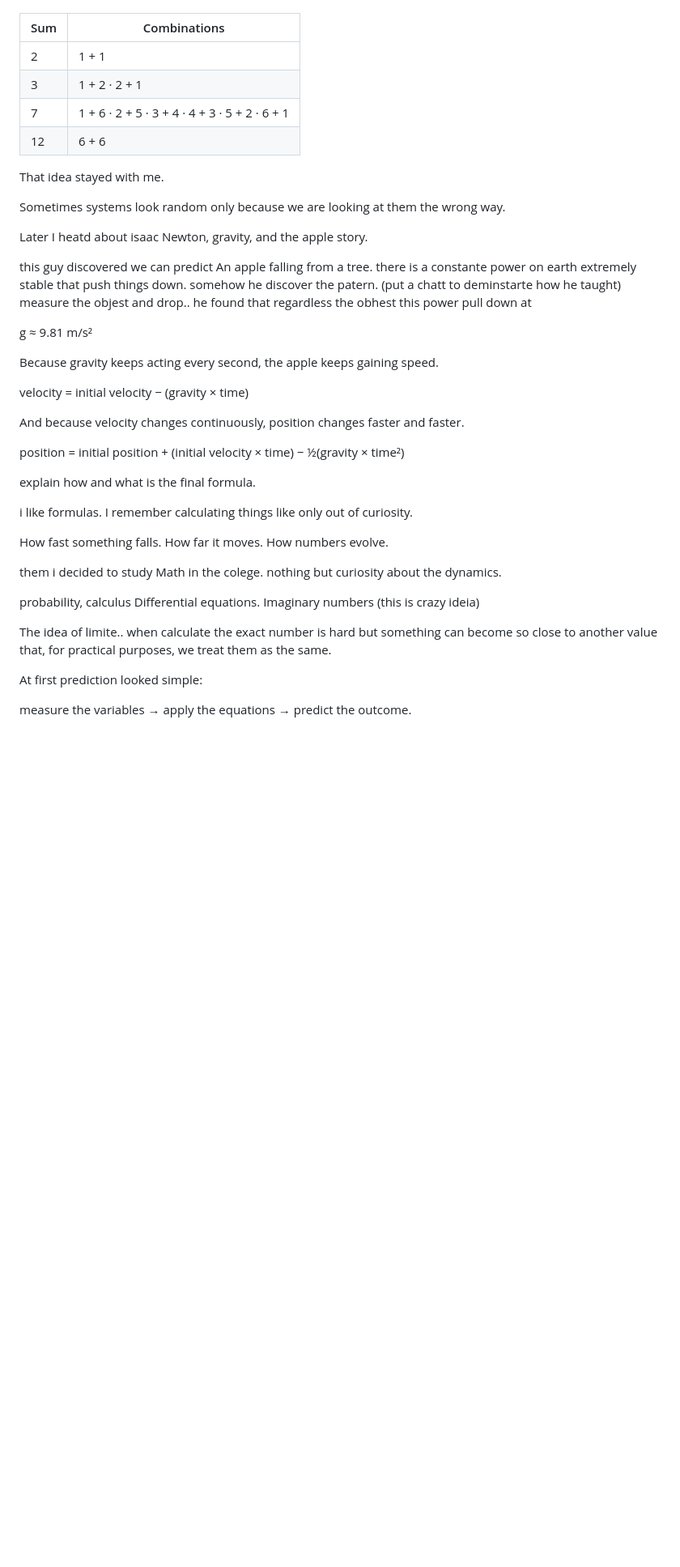
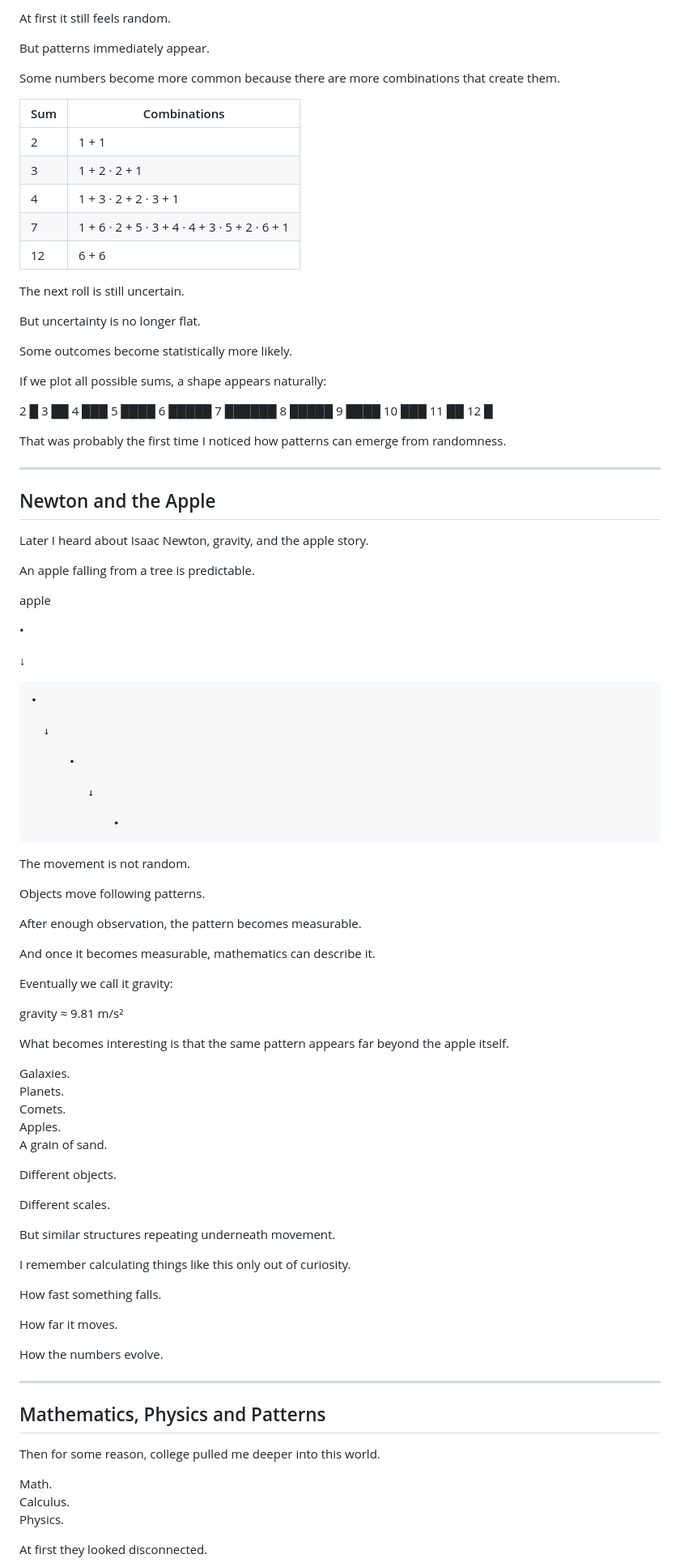
Before and after one commit to the-reno/the-reno.github.io, a Markdown page: Science/complexity-of-prediction-edit.md, the part around one of its changes. Shown at 81% size. GitHub-like rendering; blank space fills up the shorter version.

Commit message:
Update final published version of The Complexity of Prediction

```diff
--- a/Science/complexity-of-prediction-edit.md
+++ b/Science/complexity-of-prediction-edit.md
@@ -49,49 +95,106 @@ Some numbers become more common because more combinations create them.
+At first it still feels random.
+
+But patterns immediately appear.
+
+Some numbers become more common because there are more combinations that create them.
 
 | Sum | Combinations |
 |---|---|
 | 2 | 1 + 1 |
 | 3 | 1 + 2 · 2 + 1 |
+| 4 | 1 + 3 · 2 + 2 · 3 + 1 |
 | 7 | 1 + 6 · 2 + 5 · 3 + 4 · 4 + 3 · 5 + 2 · 6 + 1 |
 | 12 | 6 + 6 |
 
-That idea stayed with me.
+The next roll is still uncertain.
 
-Sometimes systems look random only because we are looking at them the wrong way.
+But uncertainty is no longer flat.
 
-Later I heatd about isaac Newton, gravity, and the apple story.
+Some outcomes become statistically more likely.
 
-this guy discovered we can predict An apple falling from a tree. there is a constante power on earth extremely stable that push things down. somehow he discover the patern. (put a chatt to deminstarte how he taught) measure the objest and drop.. he found that regardless the obhest this power pull down at
+If we plot all possible sums, a shape appears naturally:
 
-g ≈ 9.81 m/s²
+2   █
+3   ██
+4   ███
+5   ████
+6   █████
+7   ██████
+8   █████
+9   ████
+10  ███
+11  ██
+12  █
 
-Because gravity keeps acting every second, the apple keeps gaining speed.
+That was probably the first time I noticed how patterns can emerge from randomness.
 
-velocity = initial velocity − (gravity × time)
+---
 
-And because velocity changes continuously, position changes faster and faster.
+## Newton and the Apple
 
-position = initial position + (initial velocity × time) − ½(gravity × time²)
+Later I heard about Isaac Newton, gravity, and the apple story.
 
-explain how and what is the final formula.
+An apple falling from a tree is predictable.
 
-i like formulas.
-I remember calculating things like  only out of curiosity.
+apple
+
+  •
+
+  ↓
+
+    •
+
+      ↓
+
+          •
+
+             ↓
+
+                 •
+
+The movement is not random.
+
+Objects move following patterns.
+
+After enough observation, the pattern becomes measurable.
+
+And once it becomes measurable, mathematics can describe it.
+
+Eventually we call it gravity:
+
+gravity ≈ 9.81 m/s²
+
+What becomes interesting is that the same pattern appears far beyond the apple itself.
+
+Galaxies.
+Planets.
+Comets.
+Apples.
+A grain of sand.
+
+Different objects.
+
+Different scales.
+
+But similar structures repeating underneath movement.
+
+I remember calculating things like this only out of curiosity.
 
 How fast something falls.
+
 How far it moves.
-How numbers evolve.
 
-them i decided to study Math in the colege. nothing but curiosity about the dynamics.
+How the numbers evolve.
 
+---
 
-probability,
-calculus
-Differential equations.
-Imaginary numbers (this is crazy ideia)
+## Mathematics, Physics and Patterns
 
-The idea of limite.. when calculate the exact number is hard but  something can become so close to another value that, for practical purposes, we treat them as the same.
+Then for some reason, college pulled me deeper into this world.
 
-At first prediction looked simple:
+Math.
+Calculus.
+Physics.
 
-measure the variables → apply the equations → predict the outcome.
+At first they looked disconnected.
 
```
Also changed, not shown: other parts of Science/complexity-of-prediction-edit.md (+246 -46 lines).
